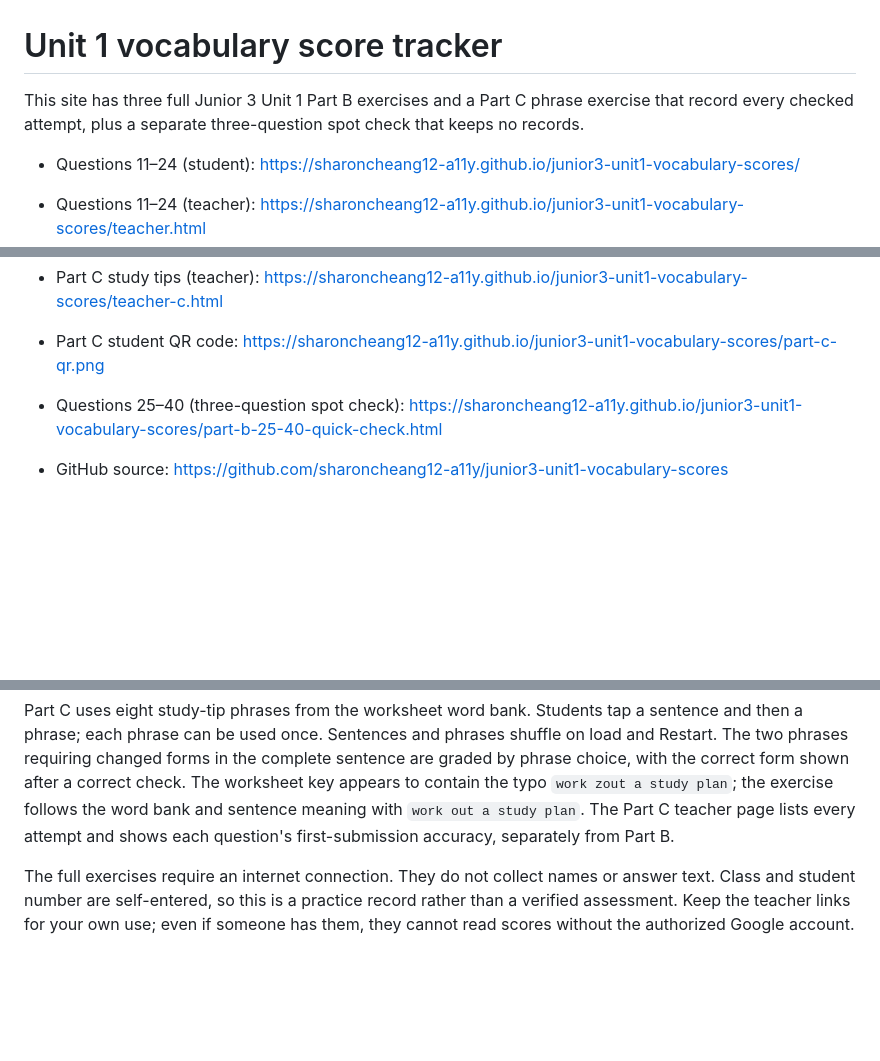
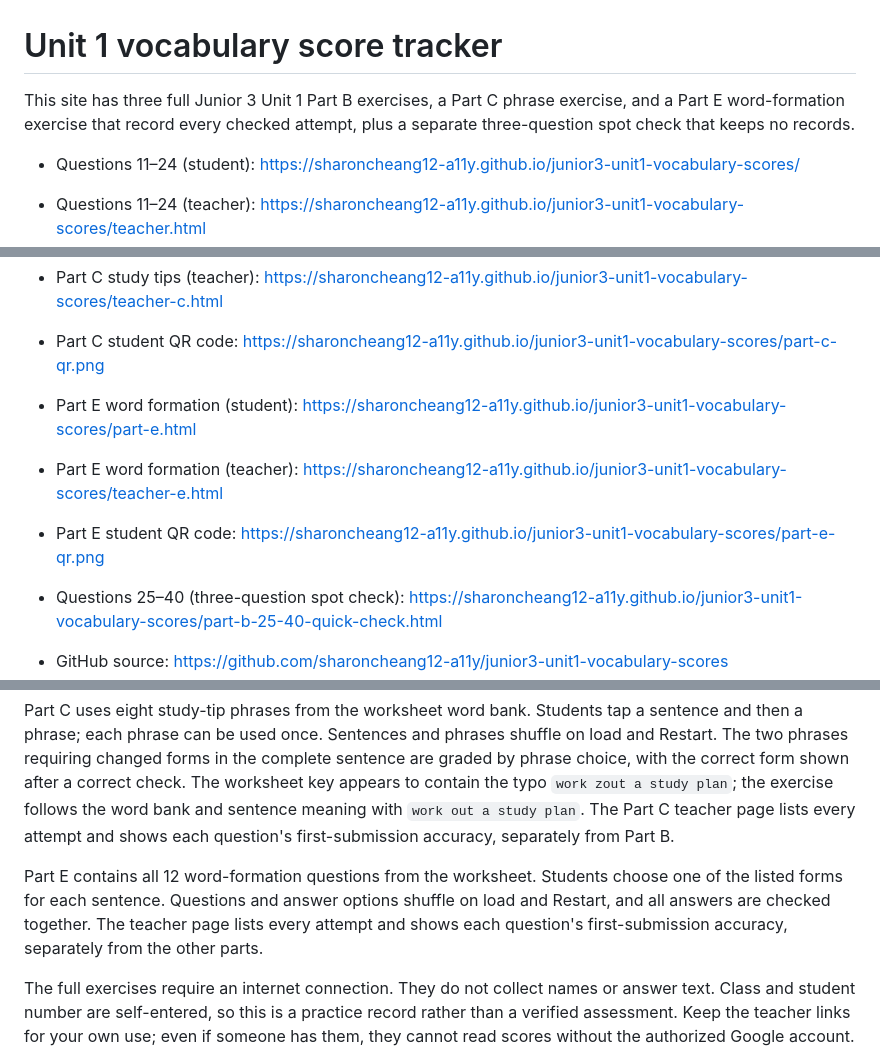
Before and after one commit to sharoncheang12-a11y/junior3-unit1-vocabulary-scores, a Markdown page: README.md, 3 parts joined by grey strips. Rendered like a GitHub page; blank space fills up the shorter version.

Commit message:
Publish README.md

```diff
--- a/README.md
+++ b/README.md
@@ -1,6 +1,6 @@
 # Unit 1 vocabulary score tracker
 
-This site has three full Junior 3 Unit 1 Part B exercises and a Part C phrase exercise that record every checked attempt, plus a separate three-question spot check that keeps no records.
+This site has three full Junior 3 Unit 1 Part B exercises, a Part C phrase exercise, and a Part E word-formation exercise that record every checked attempt, plus a separate three-question spot check that keeps no records.
 
 - Questions 11–24 (student): https://sharoncheang12-a11y.github.io/junior3-unit1-vocabulary-scores/
 - Questions 11–24 (teacher): https://sharoncheang12-a11y.github.io/junior3-unit1-vocabulary-scores/teacher.html
@@ -12,6 +12,10 @@ This site has three full Junior 3 Unit 1 Part B exercises and a Part C phrase ex
 - Part C study tips (student): https://sharoncheang12-a11y.github.io/junior3-unit1-vocabulary-scores/part-c.html
 - Part C study tips (teacher): https://sharoncheang12-a11y.github.io/junior3-unit1-vocabulary-scores/teacher-c.html
 - Part C student QR code: https://sharoncheang12-a11y.github.io/junior3-unit1-vocabulary-scores/part-c-qr.png
+
+- Part E word formation (student): https://sharoncheang12-a11y.github.io/junior3-unit1-vocabulary-scores/part-e.html
+- Part E word formation (teacher): https://sharoncheang12-a11y.github.io/junior3-unit1-vocabulary-scores/teacher-e.html
+- Part E student QR code: https://sharoncheang12-a11y.github.io/junior3-unit1-vocabulary-scores/part-e-qr.png
 - Questions 25–40 (three-question spot check): https://sharoncheang12-a11y.github.io/junior3-unit1-vocabulary-scores/part-b-25-40-quick-check.html
 - GitHub source: https://github.com/sharoncheang12-a11y/junior3-unit1-vocabulary-scores
 - Firebase project: `junior-3-unit-1-scores` (Spark/free, Firestore in Hong Kong)
@@ -21,6 +25,8 @@ Students enter a class and student number. Each time they press **Check Answers*
 The combined 11–40 exercise also stores the numbers of correctly answered questions, without answer text. Its teacher page shows each question's accuracy using only each class-and-student-number pair's first submission, sorted from lowest accuracy upward. All submissions remain visible in the score list. Class and student-number filters apply to both views. Older combined submissions that lack question-level results remain in the score list but are excluded from the accuracy calculation.
 
 Part C uses eight study-tip phrases from the worksheet word bank. Students tap a sentence and then a phrase; each phrase can be used once. Sentences and phrases shuffle on load and Restart. The two phrases requiring changed forms in the complete sentence are graded by phrase choice, with the correct form shown after a correct check. The worksheet key appears to contain the typo `work zout a study plan`; the exercise follows the word bank and sentence meaning with `work out a study plan`. The Part C teacher page lists every attempt and shows each question's first-submission accuracy, separately from Part B.
+
+Part E contains all 12 word-formation questions from the worksheet. Students choose one of the listed forms for each sentence. Questions and answer options shuffle on load and Restart, and all answers are checked together. The teacher page lists every attempt and shows each question's first-submission accuracy, separately from the other parts.
 
 The full exercises require an internet connection. They do not collect names or answer text. Class and student number are self-entered, so this is a practice record rather than a verified assessment. Keep the teacher links for your own use; even if someone has them, they cannot read scores without the authorized Google account.
 
```
